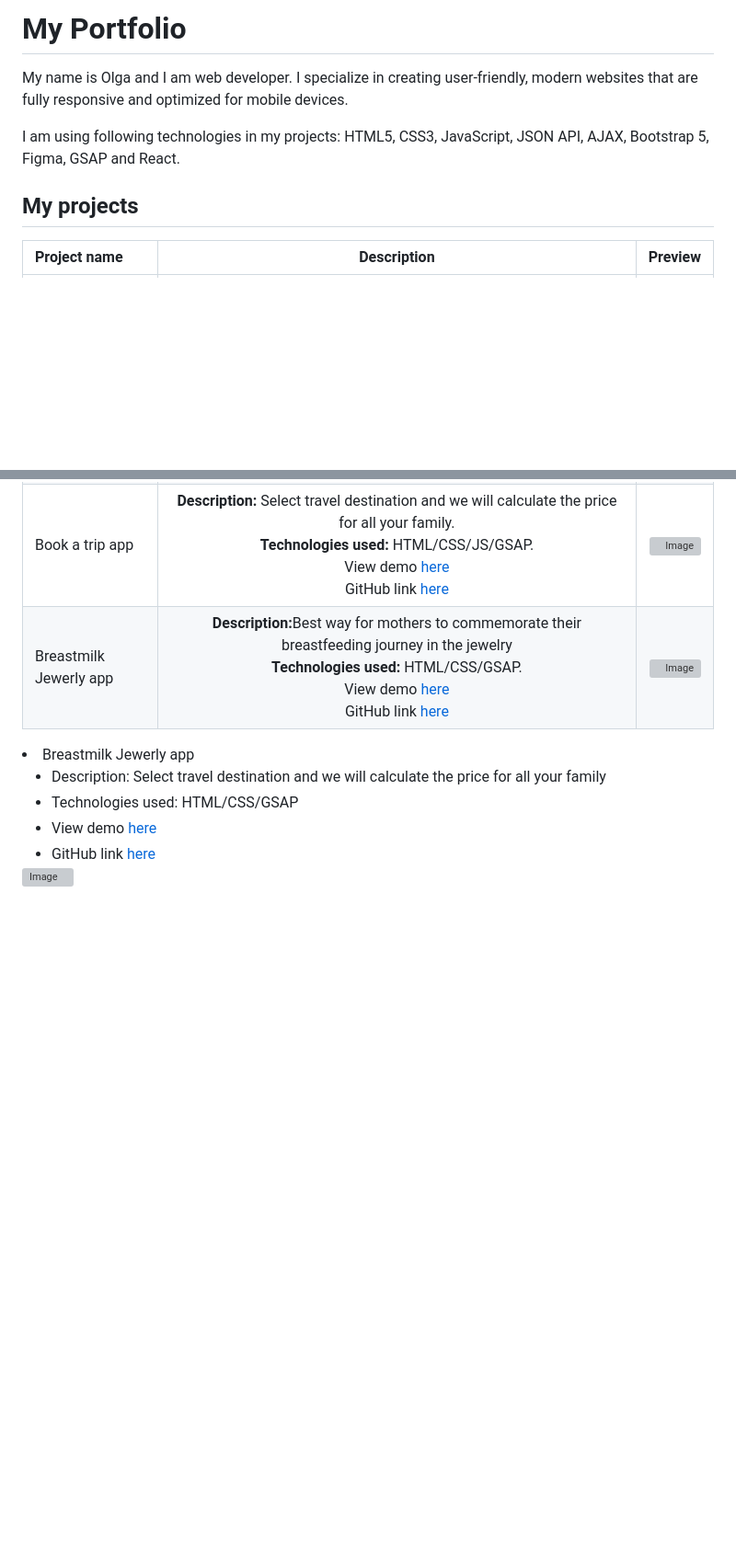
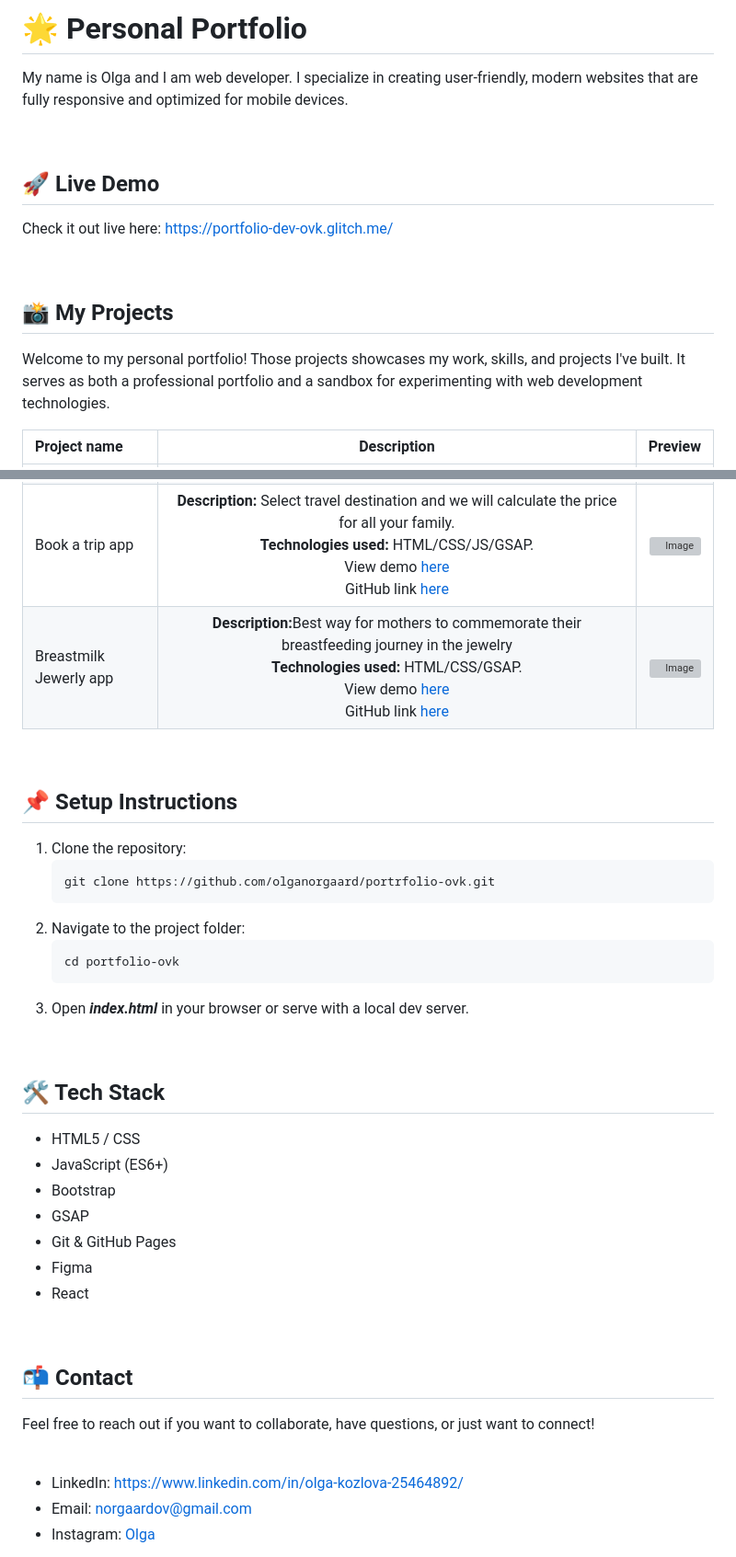
Before and after one commit to olganorgaard/portrfolio-ovk, a Markdown page: README.md, 2 parts joined by grey strips. Shown at 92% size. GitHub-like rendering; blank space fills up the shorter version; grey boxes are pictures that could not be loaded.

````diff
--- a/README.md
+++ b/README.md
@@ -1,10 +1,12 @@
-<h1>My Portfolio</h1>
+<h1>🌟 Personal Portfolio</h1>
 
 
 <p>My name is Olga and I am web developer. I specialize in creating user-friendly, modern websites that are fully responsive and optimized for mobile devices.</p>
-<p>I am using following technologies in my projects: HTML5, CSS3, JavaScript, JSON API, AJAX, Bootstrap 5, Figma, GSAP and React.</p>
+<br><h2> 🚀 Live Demo </h2>
+<p>Check it out live here: <a href="https://portfolio-dev-ovk.glitch.me/">https://portfolio-dev-ovk.glitch.me/</a> </p>
 
-<h2>My projects</h2>
+<br><h2> 📸 My Projects</h2>
+<p>Welcome to my personal portfolio! Those projects showcases my work, skills, and projects I've built. It serves as both a professional portfolio and a sandbox for experimenting with web development technologies.</p>
 
 | Project name | Description | Preview |
 | :---         |     :---:      |          ---: |
@@ -17,15 +19,31 @@
 | Book a trip app   | <b>Description:</b> Select travel destination and we will calculate the price for all your family. <br> <b>Technologies used:</b>  HTML/CSS/JS/GSAP. <br> View demo <a href="https://book-europe-trip.glitch.me/">here</a> <br> GitHub link <a href="https://weather-forecast-count.glitch.me/">here</a> | <img alt="Image" title="icon" src="https://github.com/user-attachments/assets/a793deab-884e-4095-b735-3dc13da3ba71" width="350px"/>    |
 | Breastmilk Jewerly app   | <b>Description:</b>Best way for mothers to commemorate their breastfeeding journey in the jewelry <br> <b>Technologies used:</b>  HTML/CSS/GSAP. <br> View demo <a href="https://luminous-banoffee-844891.netlify.app/">here</a> <br> GitHub link <a href="https://weather-forecast-count.glitch.me/">here</a> | <img alt="Image" title="icon" src="https://github.com/user-attachments/assets/347927fb-d60c-49e8-a920-3e73c10aa488" width="350px"/>    |
 
-  <li>Breastmilk Jewerly app
-    <ul>
-      <li>Description: Select travel destination and we will calculate the price for all your family</li>
-      <li>Technologies used:  HTML/CSS/GSAP</li>
-       <li>View demo <a href="Best way for mothers to commemorate their breastfeeding journey in the jewelry">here</a> </li>
-      <li>GitHub link <a href="https://weather-forecast-count.glitch.me/">here</a> </li>
-    </ul>
-    <img alt="Image" title="icon" src="https://github.com/user-attachments/assets/347927fb-d60c-49e8-a920-3e73c10aa488" width="350px"/>
-  </li>
+<br><h2> 📌 Setup Instructions </h2>
 
+1. Clone the repository:
+   ```bash
+   git clone https://github.com/olganorgaard/portrfolio-ovk.git
+2. Navigate to the project folder:
+   ```bash
+   cd portfolio-ovk
+3. Open <b><i>index.html</i></b> in your browser or serve with a local dev server.
 
-</ol>
+<br><h2> 🛠 Tech Stack </h2>
+<ul>
+  <li>HTML5 / CSS</li>
+  <li>JavaScript (ES6+)</li>
+  <li>Bootstrap</li>
+  <li>GSAP</li>
+  <li>Git & GitHub Pages</li>
+  <li>Figma</li>
+  <li>React</li>
+</ul>
+
+<br><h2> 📬 Contact </h2>
+<p>Feel free to reach out if you want to collaborate, have questions, or just want to connect! </p><br>
+<ul>
+  <li>LinkedIn: <a href="https://www.linkedin.com/in/olga-kozlova-25464892/">https://www.linkedin.com/in/olga-kozlova-25464892/</a></li>
+  <li>Email: <a href="mailto:norgaardov@gmail.com">norgaardov@gmail.com</a></li>
+  <li>Instagram: <a href="https://www.instagram.com/kozlova_olgav/">Olga</a> </li>
+</ul>
````
